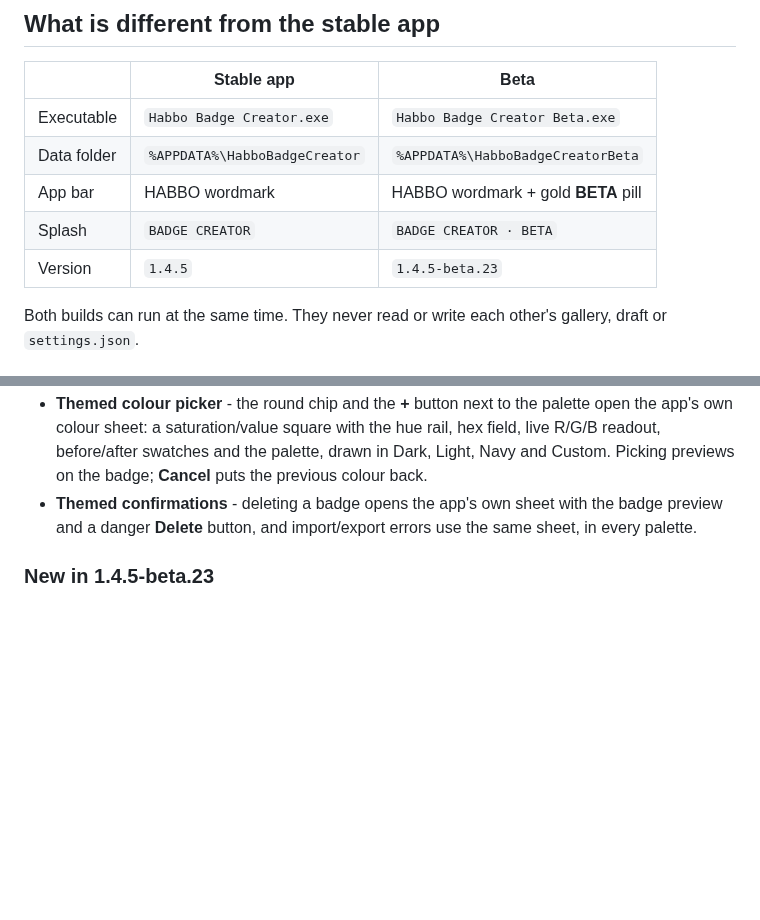
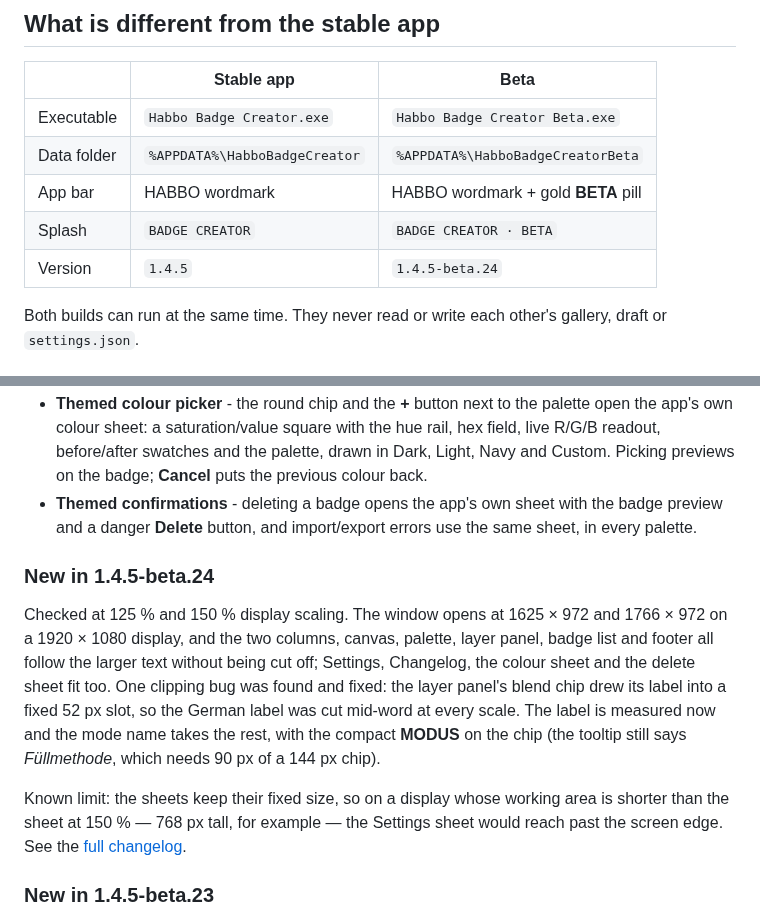
Before and after one commit to jumayusiii/Habbo-Badge-Creator-Beta, a Markdown page: BETA.md, 2 parts joined by grey strips. Rendered like a GitHub page; blank space fills up the shorter version.

```diff
--- a/BETA.md
+++ b/BETA.md
@@ -20,7 +20,7 @@ are usable, but their behaviour and saved format may still change.
 | Data folder | `%APPDATA%\HabboBadgeCreator` | `%APPDATA%\HabboBadgeCreatorBeta` |
 | App bar | HABBO wordmark | HABBO wordmark + gold **BETA** pill |
 | Splash | `BADGE CREATOR` | `BADGE CREATOR · BETA` |
-| Version | `1.4.5` | `1.4.5-beta.23` |
+| Version | `1.4.5` | `1.4.5-beta.24` |
 
 Both builds can run at the same time. They never read or write each other's gallery, draft or
 `settings.json`.
@@ -50,6 +50,20 @@ Both builds can run at the same time. They never read or write each other's gall
   Picking previews on the badge; **Cancel** puts the previous colour back.
 - **Themed confirmations** - deleting a badge opens the app's own sheet with the badge preview and
   a danger **Delete** button, and import/export errors use the same sheet, in every palette.
+
+### New in 1.4.5-beta.24
+
+Checked at 125 % and 150 % display scaling. The window opens at 1625 × 972 and 1766 × 972 on a
+1920 × 1080 display, and the two columns, canvas, palette, layer panel, badge list and footer all
+follow the larger text without being cut off; Settings, Changelog, the colour sheet and the delete
+sheet fit too. One clipping bug was found and fixed: the layer panel's blend chip drew its label
+into a fixed 52 px slot, so the German label was cut mid-word at every scale. The label is measured
+now and the mode name takes the rest, with the compact **MODUS** on the chip (the tooltip still
+says *Füllmethode*, which needs 90 px of a 144 px chip).
+
+Known limit: the sheets keep their fixed size, so on a display whose working area is shorter than
+the sheet at 150 % — 768 px tall, for example — the Settings sheet would reach past the screen
+edge. See the [full changelog](README.md#changelog).
 
 ### New in 1.4.5-beta.23
 
```
Also changed, not shown: README.md (+1 -0 lines), docs/changelog.png, 3 other files.
